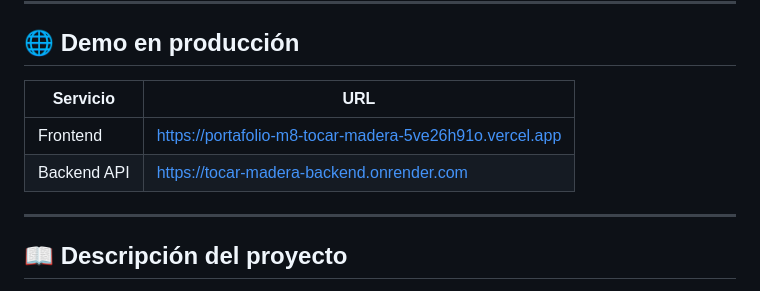
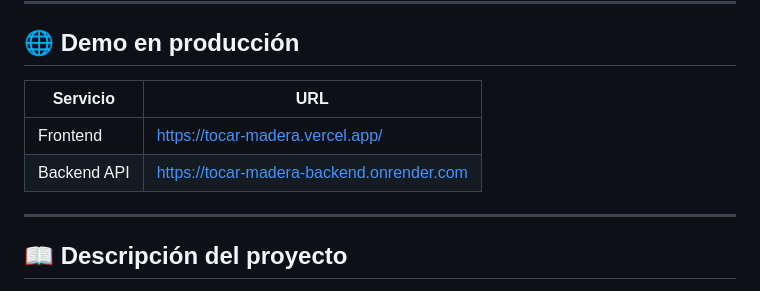
Before and after one commit to Jboschlagos/portafolioM8_TocarMadera, a Markdown page: README.md, the part around the change. Drawn GitHub-style.

Commit message:
cambio frontend

```diff
--- a/README.md
+++ b/README.md
@@ -6,10 +6,10 @@ Plataforma de e-commerce artesanal chilena construida como proyecto de portafoli
 
 ## 🌐 Demo en producción
 
-| Servicio    | URL                                                     |
-| ----------- | ------------------------------------------------------- |
-| Frontend    | https://portafolio-m8-tocar-madera-5ve26h91o.vercel.app |
-| Backend API | https://tocar-madera-backend.onrender.com               |
+| Servicio    | URL                                       |
+| ----------- | ----------------------------------------- |
+| Frontend    | https://tocar-madera.vercel.app/          |
+| Backend API | https://tocar-madera-backend.onrender.com |
 
 ---
 
```
